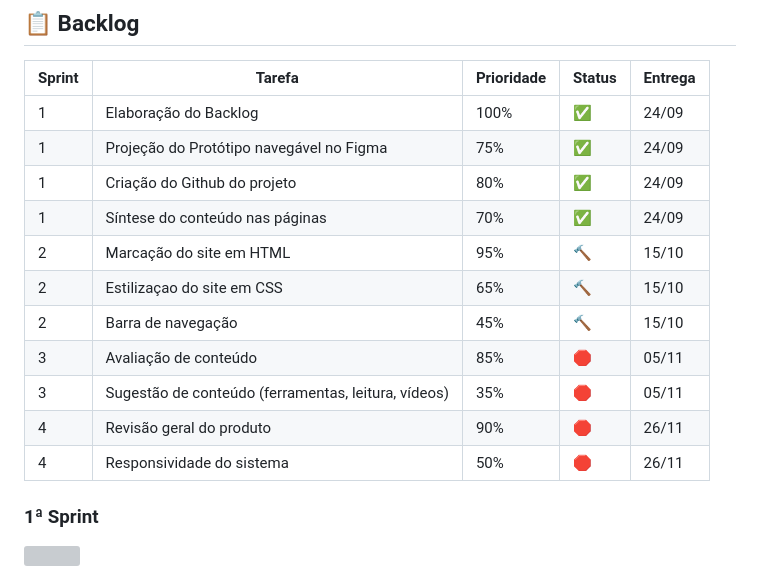
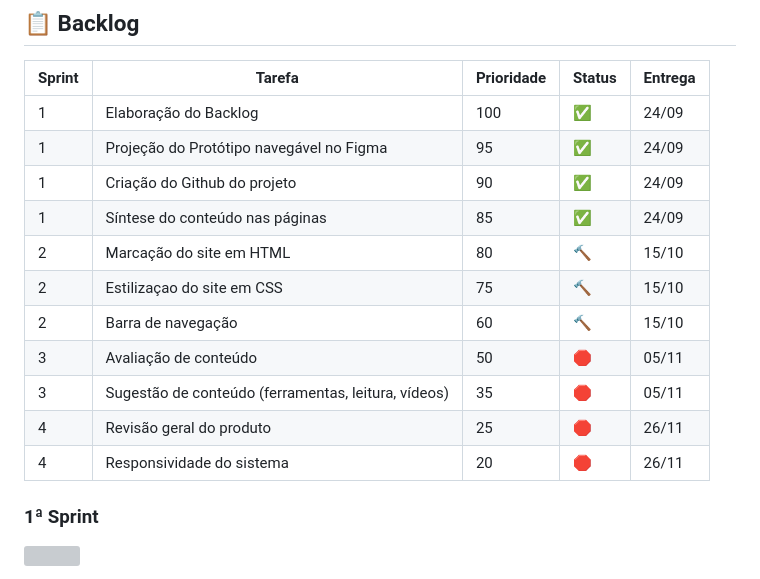
Before and after one commit to Ctrl-Shift-Dev/Plataforma-SCRUM, a Markdown page: README.md, the part around the change. Rendered like a GitHub page; grey boxes are pictures that could not be loaded.

Commit message:
Update README.md
Remove % on backlog

```diff
--- a/README.md
+++ b/README.md
@@ -35,17 +35,17 @@ os processos necessários para a fidelização do cliente.
 ## 📋 Backlog <a id="backlog"></a>
 | Sprint | Tarefa | Prioridade | Status | Entrega |
 | ------ | ------ | ---------- | ------ | ------- |
-| 1 | Elaboração do Backlog | 100% | ✅ | 24/09 |
-| 1 | Projeção do Protótipo navegável no Figma | 75% | ✅ | 24/09 |
-| 1 | Criação do Github do projeto | 80% | ✅ | 24/09 |
-| 1 | Síntese do conteúdo nas páginas | 70% | ✅ | 24/09 |
-| 2 | Marcação do site em HTML | 95% | 🔨 | 15/10 |
-| 2 | Estilizaçao do site em CSS | 65% | 🔨 | 15/10 |
-| 2 | Barra de navegação | 45% | 🔨 | 15/10 |
-| 3 | Avaliação de conteúdo | 85% | 🛑 | 05/11 |
-| 3 | Sugestão de conteúdo (ferramentas, leitura, vídeos) | 35% | 🛑 | 05/11 |
-| 4 | Revisão geral do produto | 90% | 🛑 | 26/11 |
-| 4 | Responsividade do sistema | 50% | 🛑 | 26/11 |
+| 1 | Elaboração do Backlog | 100 | ✅ | 24/09 |
+| 1 | Projeção do Protótipo navegável no Figma | 95 | ✅ | 24/09 |
+| 1 | Criação do Github do projeto | 90 | ✅ | 24/09 |
+| 1 | Síntese do conteúdo nas páginas | 85 | ✅ | 24/09 |
+| 2 | Marcação do site em HTML | 80 | 🔨 | 15/10 |
+| 2 | Estilizaçao do site em CSS | 75 | 🔨 | 15/10 |
+| 2 | Barra de navegação | 60 | 🔨 | 15/10 |
+| 3 | Avaliação de conteúdo | 50 | 🛑 | 05/11 |
+| 3 | Sugestão de conteúdo (ferramentas, leitura, vídeos) | 35 | 🛑 | 05/11 |
+| 4 | Revisão geral do produto | 25 | 🛑 | 26/11 |
+| 4 | Responsividade do sistema | 20 | 🛑 | 26/11 |
 
   ### 1ª Sprint
   ![](https://github.com/Ctrl-Shift-Dev/Plataforma-SCRUM/blob/main/docs/videos/PrototipoFigma-Ctrl-Shift-Dev.gif)
```
